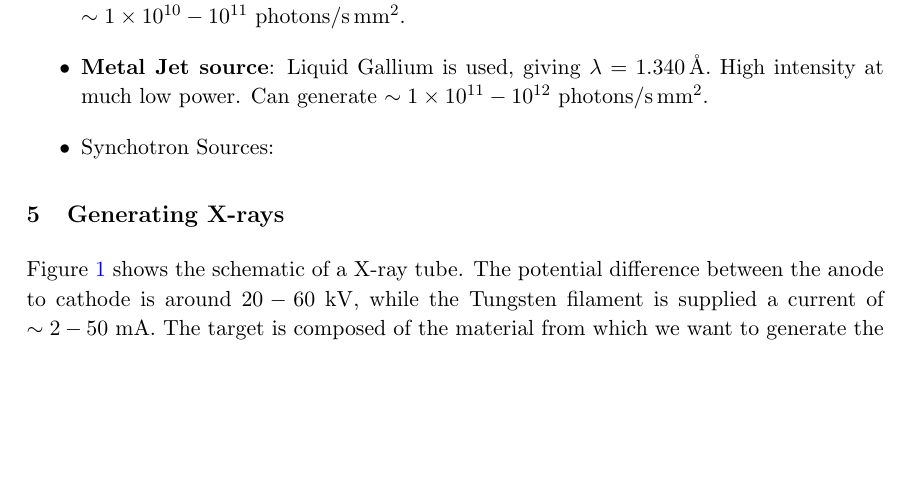
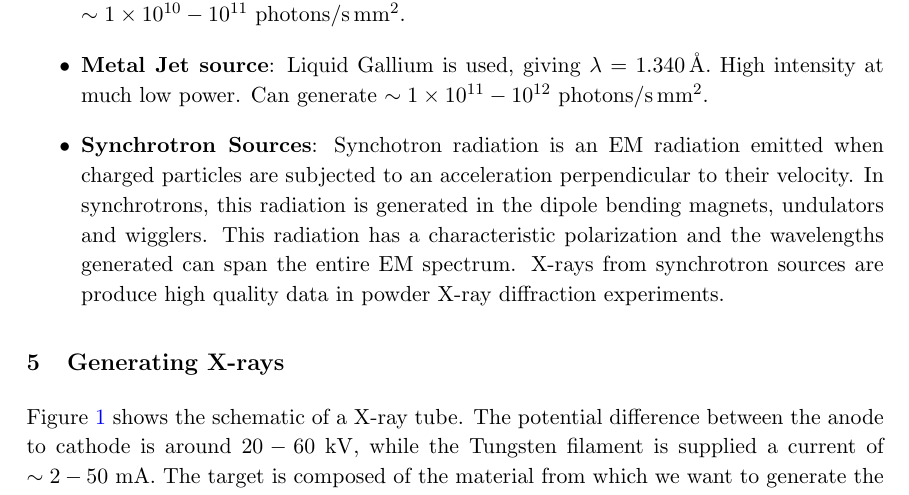
Before and after one commit to WrichikBasu/XRD_project_semester6, a LaTeX document (main.tex, which reads sources_x-rays.tex): part of page 4 of 37, cut so that both start at the same text, the shorter picture padded with empty space. Compiled offline with pdfLaTeX.

Commit message:
Synchrotron sources

```diff
--- a/sources_x-rays.tex
+++ b/sources_x-rays.tex
@@ -18,6 +18,6 @@
 
 	    \item \bfnt{Metal Jet source}: Liquid Gallium is used, giving $\lambda = \SI{1.340}{\angstrom}.$ High intensity at much low power. Can generate $\sim \num{1e11}-\num{e12}~\si{photons/s~mm^2}.$
 
-	    \item Synchotron Sources:
+	    \item \bfnt{Synchrotron Sources}: Synchotron radiation is an EM radiation emitted when charged particles are subjected to an acceleration perpendicular to their velocity. In synchrotrons, this radiation is generated in the dipole bending magnets, undulators and wigglers. This radiation has a characteristic polarization and the wavelengths generated can span the entire EM spectrum. X-rays from synchrotron sources are produce high quality data in powder X-ray diffraction experiments.
 
 	\end{itemize}
```
